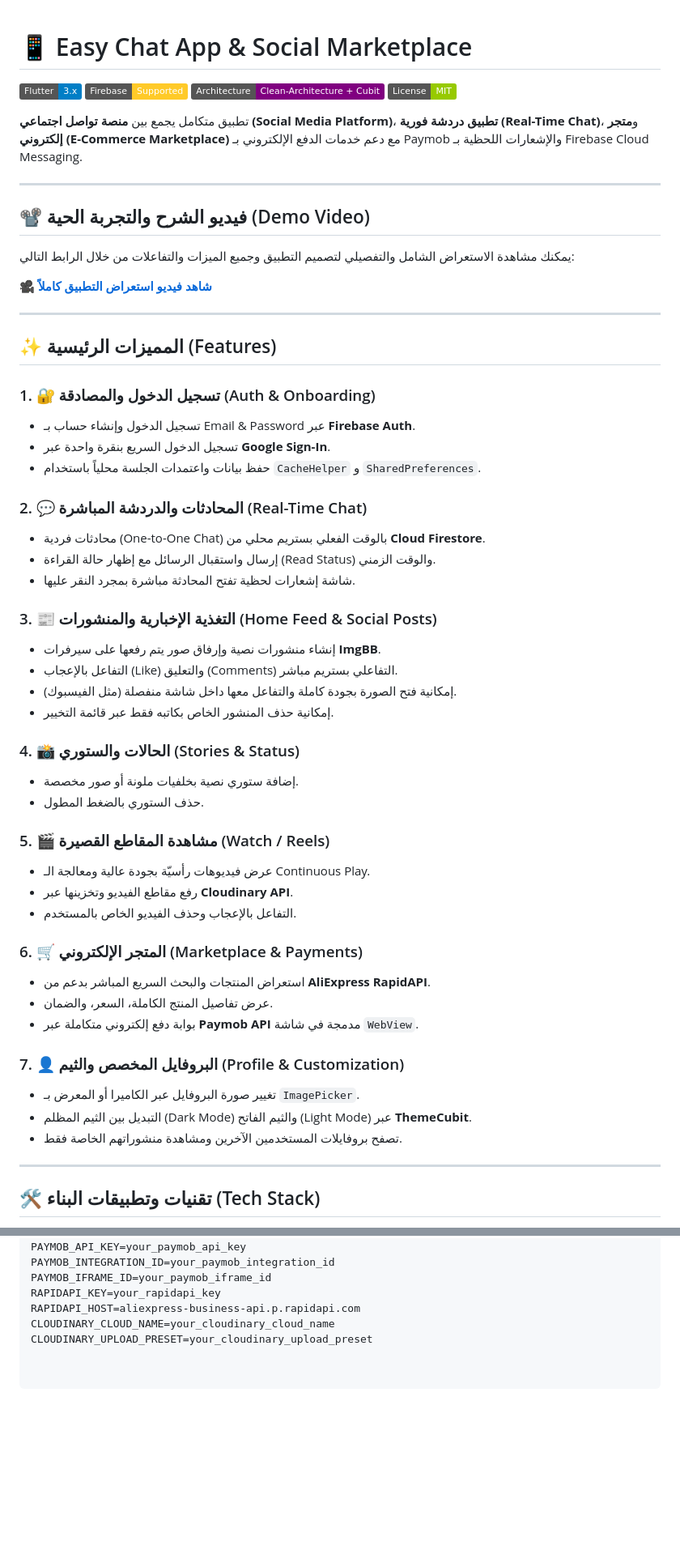
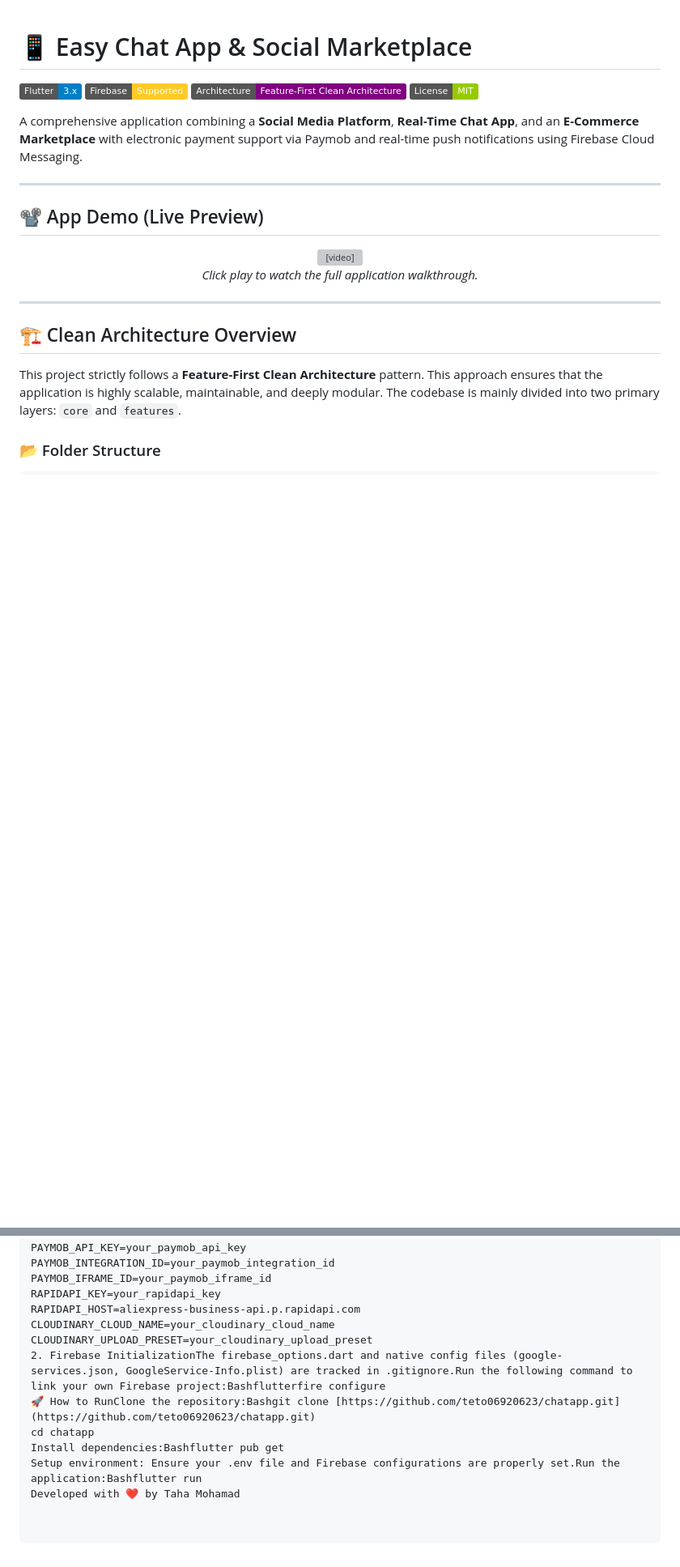
Before and after one commit to teto06920623/chatapp, a Markdown page: README.md, 2 parts joined by grey strips. Shown at 81% size. Rendered like a GitHub page; badges without logos; blank space fills up the shorter version; grey boxes are pictures that could not be loaded.

```diff
--- a/README.md
+++ b/README.md
@@ -2,59 +2,28 @@
 
 ![Flutter Version](https://img.shields.io/badge/Flutter-3.x-blue?logo=flutter)
 ![Firebase](https://img.shields.io/badge/Firebase-Supported-FFCA28?logo=firebase)
-![Architecture](https://img.shields.io/badge/Architecture-Clean--Architecture%20%2B%20Cubit-purple)
+![Architecture](https://img.shields.io/badge/Architecture-Feature--First%20Clean%20Architecture-purple)
 ![License](https://img.shields.io/badge/License-MIT-green)
 
-تطبيق متكامل يجمع بين **منصة تواصل اجتماعي (Social Media Platform)**، **تطبيق دردشة فورية (Real-Time Chat)**، و**متجر إلكتروني (E-Commerce Marketplace)** مع دعم خدمات الدفع الإلكتروني بـ Paymob والإشعارات اللحظية بـ Firebase Cloud Messaging.
+A comprehensive application combining a **Social Media Platform**, **Real-Time Chat App**, and an **E-Commerce Marketplace** with electronic payment support via Paymob and real-time push notifications using Firebase Cloud Messaging.
 
 ---
 
-## 📽️ فيديو الشرح والتجربة الحية (Demo Video)
+## 📽️ App Demo (Live Preview)
 
-يمكنك مشاهدة الاستعراض الشامل والتفصيلي لتصميم التطبيق وجميع الميزات والتفاعلات من خلال الرابط التالي:
-
-🎥 **[شاهد فيديو استعراض التطبيق كاملاً](https://github.com/user-attachments/assets/20e530fe-4689-458b-ba60-dc215c28ebab)**
+<div align="center">
+  <video src="https://github.com/user-attachments/assets/20e530fe-4689-458b-ba60-dc215c28ebab" controls="controls" muted="muted" style="max-height:640px; width:auto;">
+    Your browser does not support the video tag.
+  </video>
+  <br/>
+  <i>Click play to watch the full application walkthrough.</i>
+</div>
 
 ---
 
-## ✨ المميزات الرئيسية (Features)
+## 🏗️ Clean Architecture Overview
 
-### 1. 🔐 تسجيل الدخول والمصادقة (Auth & Onboarding)
-* تسجيل الدخول وإنشاء حساب بـ Email & Password عبر **Firebase Auth**.
-* تسجيل الدخول السريع بنقرة واحدة عبر **Google Sign-In**.
-* حفظ بيانات واعتمدات الجلسة محلياً باستخدام `CacheHelper` و `SharedPreferences`.
+This project strictly follows a **Feature-First Clean Architecture** pattern. This approach ensures that the application is highly scalable, maintainable, and deeply modular. The codebase is mainly divided into two primary layers: `core` and `features`.
 
-### 2. 💬 المحادثات والدردشة المباشرة (Real-Time Chat)
-* محادثات فردية (One-to-One Chat) بالوقت الفعلي بستريم محلي من **Cloud Firestore**.
-* إرسال واستقبال الرسائل مع إظهار حالة القراءة (Read Status) والوقت الزمني.
-* شاشة إشعارات لحظية تفتح المحادثة مباشرة بمجرد النقر عليها.
+### 📂 Folder Structure
 
-### 3. 📰 التغذية الإخبارية والمنشورات (Home Feed & Social Posts)
-* إنشاء منشورات نصية وإرفاق صور يتم رفعها على سيرفرات **ImgBB**.
-* التفاعل بالإعجاب (Like) والتعليق (Comments) التفاعلي بستريم مباشر.
-* إمكانية فتح الصورة بجودة كاملة والتفاعل معها داخل شاشة منفصلة (مثل الفيسبوك).
-* إمكانية حذف المنشور الخاص بكاتبه فقط عبر قائمة التخيير.
-
-### 4. 📸 الحالات والستوري (Stories & Status)
-* إضافة ستوري نصية بخلفيات ملونة أو صور مخصصة.
-* حذف الستوري بالضغط المطول.
-
-### 5. 🎬 مشاهدة المقاطع القصيرة (Watch / Reels)
-* عرض فيديوهات رأسيّة بجودة عالية ومعالجة الـ Continuous Play.
-* رفع مقاطع الفيديو وتخزينها عبر **Cloudinary API**.
-* التفاعل بالإعجاب وحذف الفيديو الخاص بالمستخدم.
-
-### 6. 🛒 المتجر الإلكتروني (Marketplace & Payments)
-* استعراض المنتجات والبحث السريع المباشر بدعم من **AliExpress RapidAPI**.
-* عرض تفاصيل المنتج الكاملة، السعر، والضمان.
-* بوابة دفع إلكتروني متكاملة عبر **Paymob API** مدمجة في شاشة `WebView`.
-
-### 7. 👤 البروفايل المخصص والثيم (Profile & Customization)
-* تغيير صورة البروفايل عبر الكاميرا أو المعرض بـ `ImagePicker`.
-* التبديل بين الثيم المظلم (Dark Mode) والثيم الفاتح (Light Mode) عبر **ThemeCubit**.
-* تصفح بروفايلات المستخدمين الآخرين ومشاهدة منشوراتهم الخاصة فقط.
-
----
-
-## 🛠️ تقنيات وتطبيقات البناء (Tech Stack)
-
@@ -86,3 +49,9 @@ RAPIDAPI_KEY=your_rapidapi_key
 RAPIDAPI_HOST=aliexpress-business-api.p.rapidapi.com
 CLOUDINARY_CLOUD_NAME=your_cloudinary_cloud_name
 CLOUDINARY_UPLOAD_PRESET=your_cloudinary_upload_preset
+2. Firebase InitializationThe firebase_options.dart and native config files (google-services.json, GoogleService-Info.plist) are tracked in .gitignore.Run the following command to link your own Firebase project:Bashflutterfire configure
+🚀 How to RunClone the repository:Bashgit clone [https://github.com/teto06920623/chatapp.git](https://github.com/teto06920623/chatapp.git)
+cd chatapp
+Install dependencies:Bashflutter pub get
+Setup environment: Ensure your .env file and Firebase configurations are properly set.Run the application:Bashflutter run
+Developed with ❤️ by Taha Mohamad
```
Also changed, not shown: other parts of README.md (+14 -20 lines).
